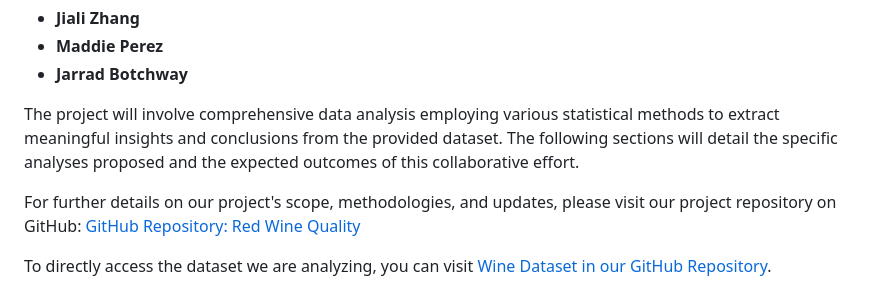
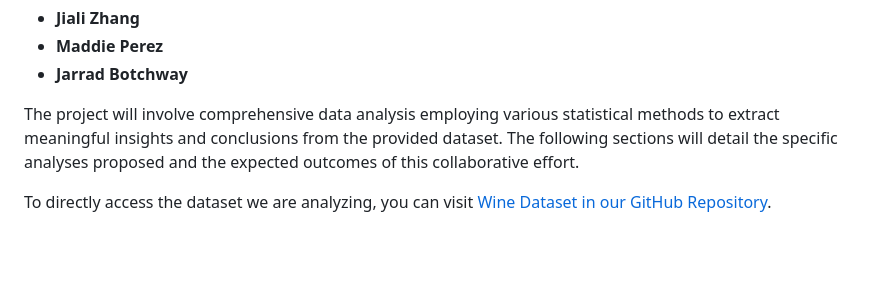
Before and after one commit to JialiZhang1016/Obesity, a Markdown page: README.md, the part around the change. Rendered like a GitHub page; blank space fills up the shorter version.

```diff
--- a/README.md
+++ b/README.md
@@ -7,8 +7,6 @@ This document outlines the proposal for a data analysis project conducted as a f
 - **Jarrad Botchway**
 
 The project will involve comprehensive data analysis employing various statistical methods to extract meaningful insights and conclusions from the provided dataset. The following sections will detail the specific analyses proposed and the expected outcomes of this collaborative effort.
-
-For further details on our project's scope, methodologies, and updates, please visit our project repository on GitHub: [GitHub Repository: Red Wine Quality](https://github.com/JialiZhang1016/Wine)
 
 To directly access the dataset we are analyzing, you can visit [Wine Dataset in our GitHub Repository](https://github.com/JialiZhang1016/Wine/blob/main/winequality.csv).
 
```
